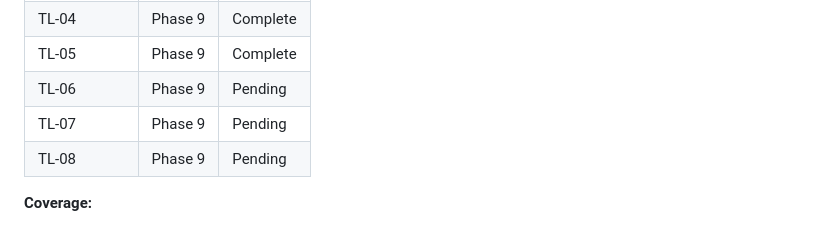
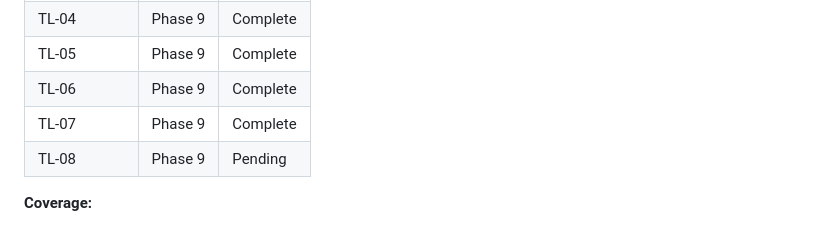
Before and after one commit to Emeierkeio/thesis-ParliamentRAG, a Markdown page: .planning/REQUIREMENTS.md, the part around one of its changes. Drawn GitHub-style.

```diff
--- a/.planning/REQUIREMENTS.md
+++ b/.planning/REQUIREMENTS.md
@@ -198,8 +198,8 @@
 | TL-03 | Phase 9 | Complete |
 | TL-04 | Phase 9 | Complete |
 | TL-05 | Phase 9 | Complete |
-| TL-06 | Phase 9 | Pending |
-| TL-07 | Phase 9 | Pending |
+| TL-06 | Phase 9 | Complete |
+| TL-07 | Phase 9 | Complete |
 | TL-08 | Phase 9 | Pending |
 
 **Coverage:**
```
Also changed, not shown: other parts of .planning/REQUIREMENTS.md (+2 -2 lines), .planning/STATE.md (+7 -5 lines), 1 other file.
